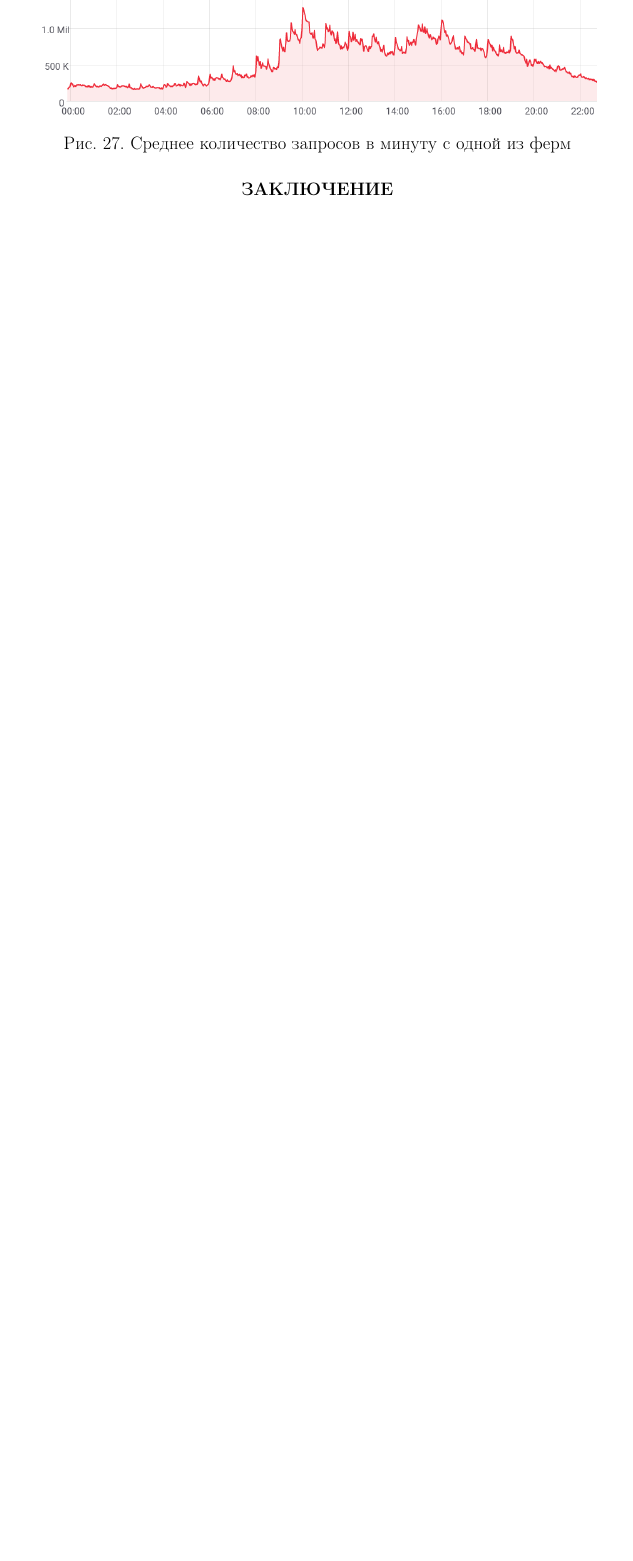
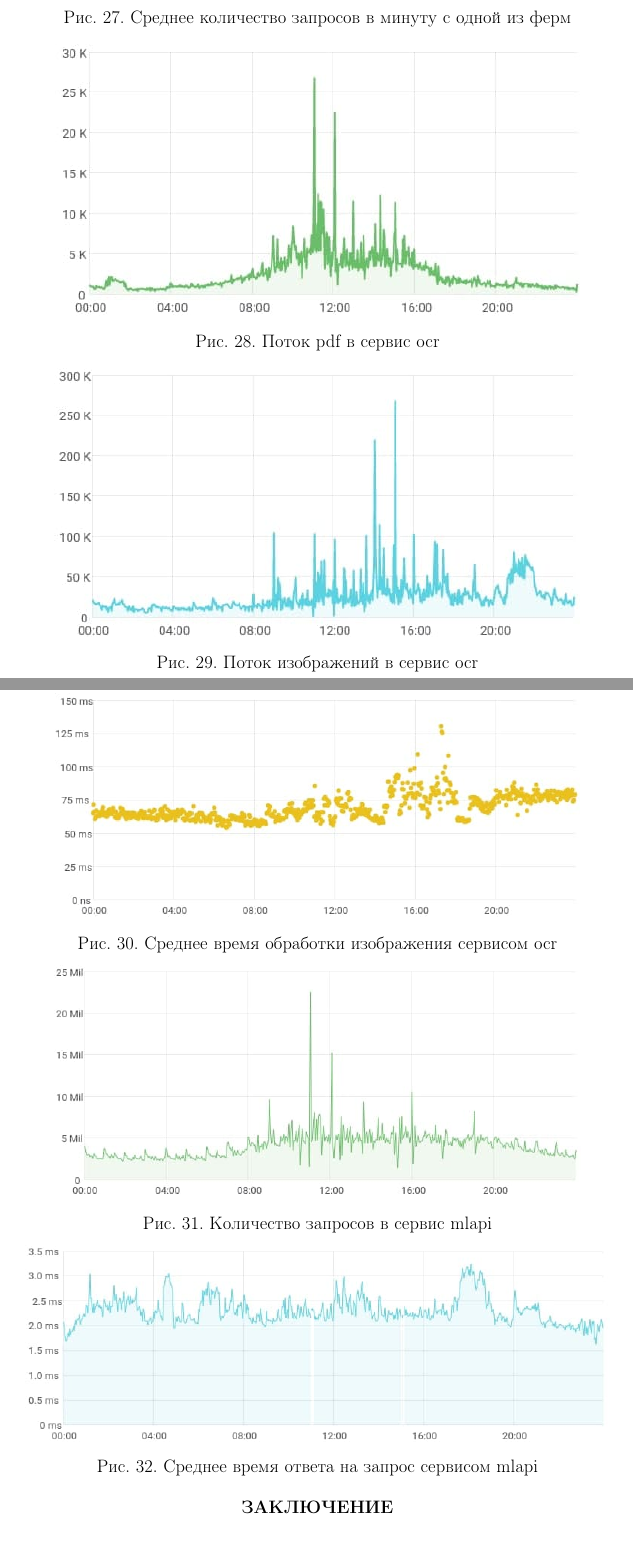
Before and after one commit to TimRazumov/master-diplom, a LaTeX thesis (tex/diplom/diplom.tex): part of page 51 of 53 before the commit and two parts of pages 51 and 52 of 55 after it, the two joined at a grey line, cut so that both start at the same text, the shorter picture padded with empty space. Compiled offline with pdfLaTeX; the source files are stored in an older character set and shown here as Unicode.

Commit message:
картинки сервисов

```diff
--- a/tex/diplom/diplom.tex
+++ b/tex/diplom/diplom.tex
@@ -957,9 +957,44 @@
 	\center
 	\includegraphics[scale=0.5]{processed_messages.png}
 	\caption{Среднее количество запросов в минуту с одной из ферм}
-	\label{fig:04}
+	\label{fig:processed_messages}
 \end{figure}
 
+
+\begin{figure}[h!]
+	\center
+	\includegraphics[scale=1.0]{pdf_flow.jpg}
+	\caption{Поток pdf в сервис ocr}
+	\label{fig:pdf_flow}
+\end{figure}
+
+\begin{figure}[h!]
+	\center
+	\includegraphics[scale=1.0]{image_flow.jpg}
+	\caption{Поток изображений в сервис ocr}
+	\label{fig:image_flow}
+\end{figure}
+
+\begin{figure}[h!]
+	\center
+	\includegraphics[scale=0.8]{extract_time.jpg}
+	\caption{Среднее время обработки изображения сервисом ocr}
+	\label{fig:ocr_time}
+\end{figure}
+
+\begin{figure}[h!]
+	\center
+	\includegraphics[scale=0.8]{mlapi_flow.jpg}
+	\caption{Количество запросов в сервис mlapi}
+	\label{fig:mlapi_flow}
+\end{figure}
+
+\begin{figure}[h!]
+	\center
+	\includegraphics[scale=0.8]{mlapi_time.jpg}
+	\caption{Среднее время ответа на запрос сервисом mlapi}
+	\label{fig:mlapi_time}
+\end{figure}
 
 \newpage
 \section-{ЗАКЛЮЧЕНИЕ}
```
Also changed, not shown: tex/diplom/images/extract_time.jpg (added), tex/diplom/images/image_flow.jpg (added), tex/diplom/images/mlapi_flow.jpg (added), tex/diplom/images/mlapi_time.jpg (added), tex/diplom/images/pdf_flow.jpg (added), tex/diplom/diplom.tex (2 more changed lines).
